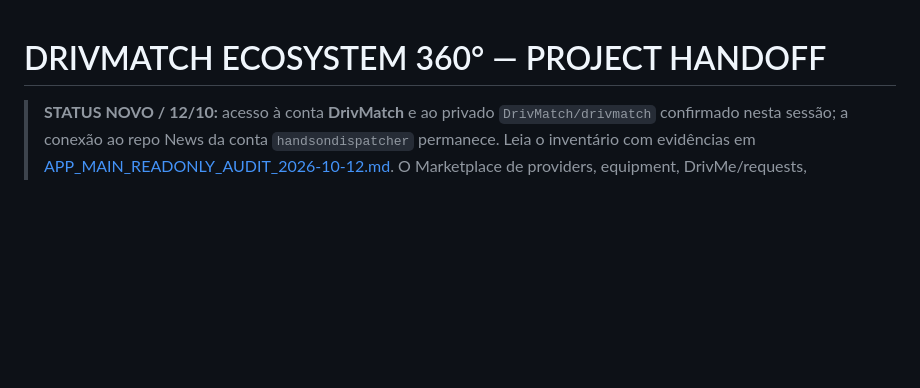
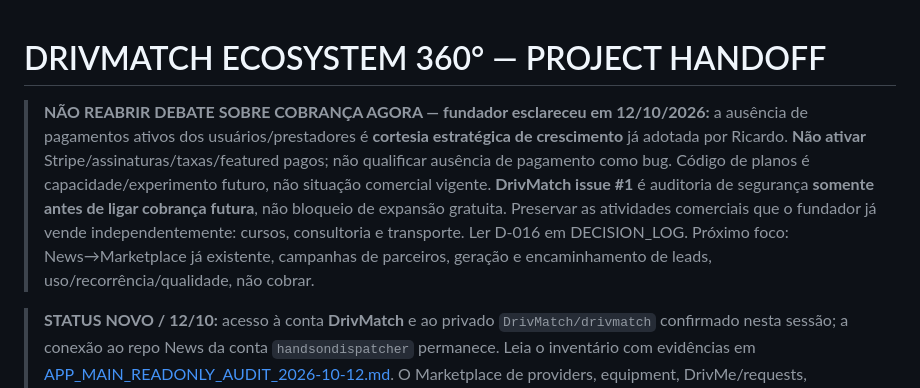
Before and after one commit to handsondispatcher/drivmatch-news, a Markdown page: docs/PROJECT_HANDOFF.md, the part around the change. GitHub-like rendering; blank space fills up the shorter version.

Commit message:
docs: honor intentional free-first acquisition and defer platform monetization

```diff
--- a/docs/PROJECT_HANDOFF.md
+++ b/docs/PROJECT_HANDOFF.md
@@ -1,4 +1,7 @@
 # DRIVMATCH ECOSYSTEM 360° — PROJECT HANDOFF
+
+
+> **NÃO REABRIR DEBATE SOBRE COBRANÇA AGORA — fundador esclareceu em 12/10/2026:** a ausência de pagamentos ativos dos usuários/prestadores é **cortesia estratégica de crescimento** já adotada por Ricardo. **Não ativar** Stripe/assinaturas/taxas/featured pagos; não qualificar ausência de pagamento como bug. Código de planos é capacidade/experimento futuro, não situação comercial vigente. **DrivMatch issue #1** é auditoria de segurança **somente antes de ligar cobrança futura**, não bloqueio de expansão gratuita. Preservar as atividades comerciais que o fundador já vende independentemente: cursos, consultoria e transporte. Ler D-016 em DECISION_LOG. Próximo foco: News→Marketplace já existente, campanhas de parceiros, geração e encaminhamento de leads, uso/recorrência/qualidade, não cobrar.
 
 > **STATUS NOVO / 12/10:** acesso à conta **DrivMatch** e ao privado `DrivMatch/drivmatch` confirmado nesta sessão; a conexão ao repo News da conta `handsondispatcher` permanece. Leia o inventário com evidências em [APP_MAIN_READONLY_AUDIT_2026-10-12.md](APP_MAIN_READONLY_AUDIT_2026-10-12.md). O Marketplace de providers, equipment, DrivMe/requests, driver/carrier/dispatcher e fluxos de lead já têm código; **não recriar**. O próximo passo não é reautorizar GitHub, e sim auditar fluxos reais, RLS, segurança e integração News→app. Nenhum site foi alterado.
 
```
